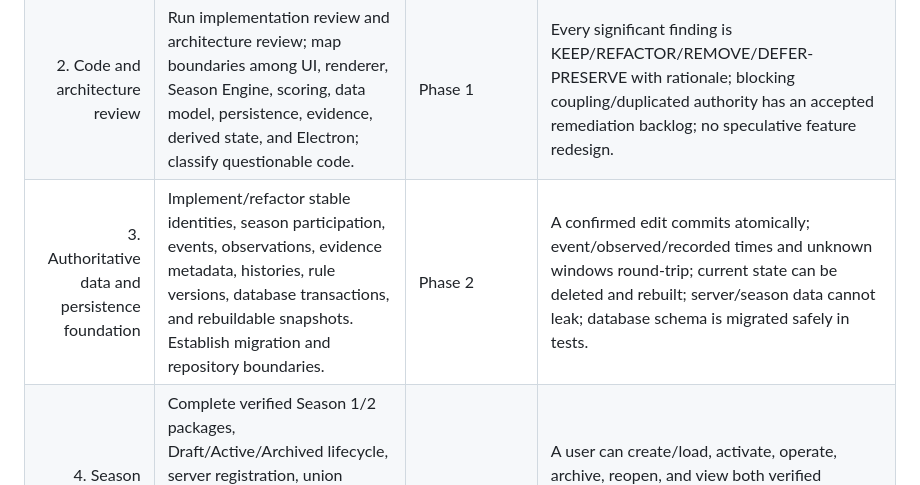
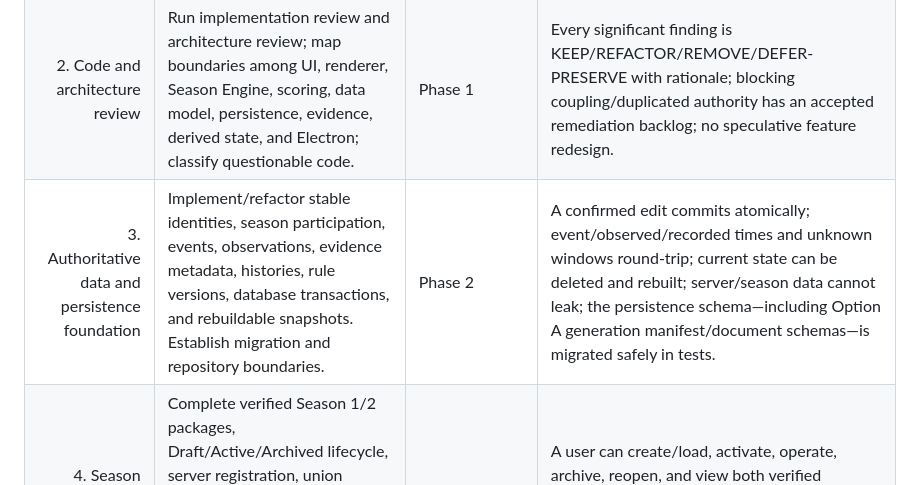
Before and after one commit to Josh-A92/Codex-MLG-WarMap-0.5.0, a Markdown page: MLG_WarMap_Completion_Plan.md, the part around the change. Rendered like a GitHub page.

Commit message:
docs: close Phase 3 persistence foundation

```diff
--- a/MLG_WarMap_Completion_Plan.md
+++ b/MLG_WarMap_Completion_Plan.md
@@ -271,7 +271,7 @@ Each phase is a bounded milestone. No later phase may rely on an unverified clai
 | 0. Establish authoritative baseline | Obtain the actual current repository/commit; inventory features, tests, packages, schemas, migrations, and docs; reconcile it with this plan and the supplied archives. Use `verify-work` and `code-review`. | Skills Enablement | One named commit/build is the source of truth; every claimed existing capability is marked Present/Partial/Absent with evidence; no implementation is duplicated from an older snapshot. |
 | 1. Stability baseline | Run the full development workflow regression, then a smaller packaged Windows smoke test. Triage failures Critical/Major/Minor. | Phase 0 | All implemented workflows have recorded results; no open Critical defect; Major defects are fixed or explicitly block Phase 2; current package starts and survives its core open/edit/save/reopen journey. |
 | 2. Code and architecture review | Run implementation review and architecture review; map boundaries among UI, renderer, Season Engine, scoring, data model, persistence, evidence, derived state, and Electron; classify questionable code. | Phase 1 | Every significant finding is KEEP/REFACTOR/REMOVE/DEFER-PRESERVE with rationale; blocking coupling/duplicated authority has an accepted remediation backlog; no speculative feature redesign. |
-| 3. Authoritative data and persistence foundation | Implement/refactor stable identities, season participation, events, observations, evidence metadata, histories, rule versions, database transactions, and rebuildable snapshots. Establish migration and repository boundaries. | Phase 2 | A confirmed edit commits atomically; event/observed/recorded times and unknown windows round-trip; current state can be deleted and rebuilt; server/season data cannot leak; database schema is migrated safely in tests. |
+| 3. Authoritative data and persistence foundation | Implement/refactor stable identities, season participation, events, observations, evidence metadata, histories, rule versions, database transactions, and rebuildable snapshots. Establish migration and repository boundaries. | Phase 2 | A confirmed edit commits atomically; event/observed/recorded times and unknown windows round-trip; current state can be deleted and rebuilt; server/season data cannot leak; the persistence schema—including Option A generation manifest/document schemas—is migrated safely in tests. |
 | 4. Season lifecycle and manual operations | Complete verified Season 1/2 packages, Draft/Active/Archived lifecycle, server registration, union management, ownership/capture workflows, notes/objectives, undo/redo, historical correction, evidence attachment, and conflict handling. | Phase 3 | A user can create/load, activate, operate, archive, reopen, and view both verified seasons; manual evidence-backed captures support now/exact/window time; corrections preserve history; archived seasons are protected. |
 | 5. Season 2 rule research gate | Gather official or reproducible observations for hourly scoring and produce a versioned rule specification plus golden scenarios. May run in parallel after Phase 0, but integrates against Phase 3 contracts. | Phase 0; integrates with Phase 3 | Every required timing question in Decision 54 is answered with evidence or explicitly bounded; rule version and fixtures are approved; no working assumption is presented as fact. |
 | 6. Scoring and reconciliation | Implement Season 1 and Season 2 scoring components, uncertainty ranges, all-union/Unknown accounting, provenance, cache/rebuild checks, refresh/catch-up behaviour, checkpoints, and discrepancy display. | Phases 3, 4, 5 | Golden scenarios pass exactly; uncertain scenarios produce correct ranges; close/reopen and historical correction reproduce results; clean rebuild equals cache; observed in-game checkpoints reconcile or show an explainable unresolved difference. |
```
Also changed, not shown: docs/PHASE_3_PERSISTENCE_FOUNDATION_REPORT.md (added, +120 -0 lines).
